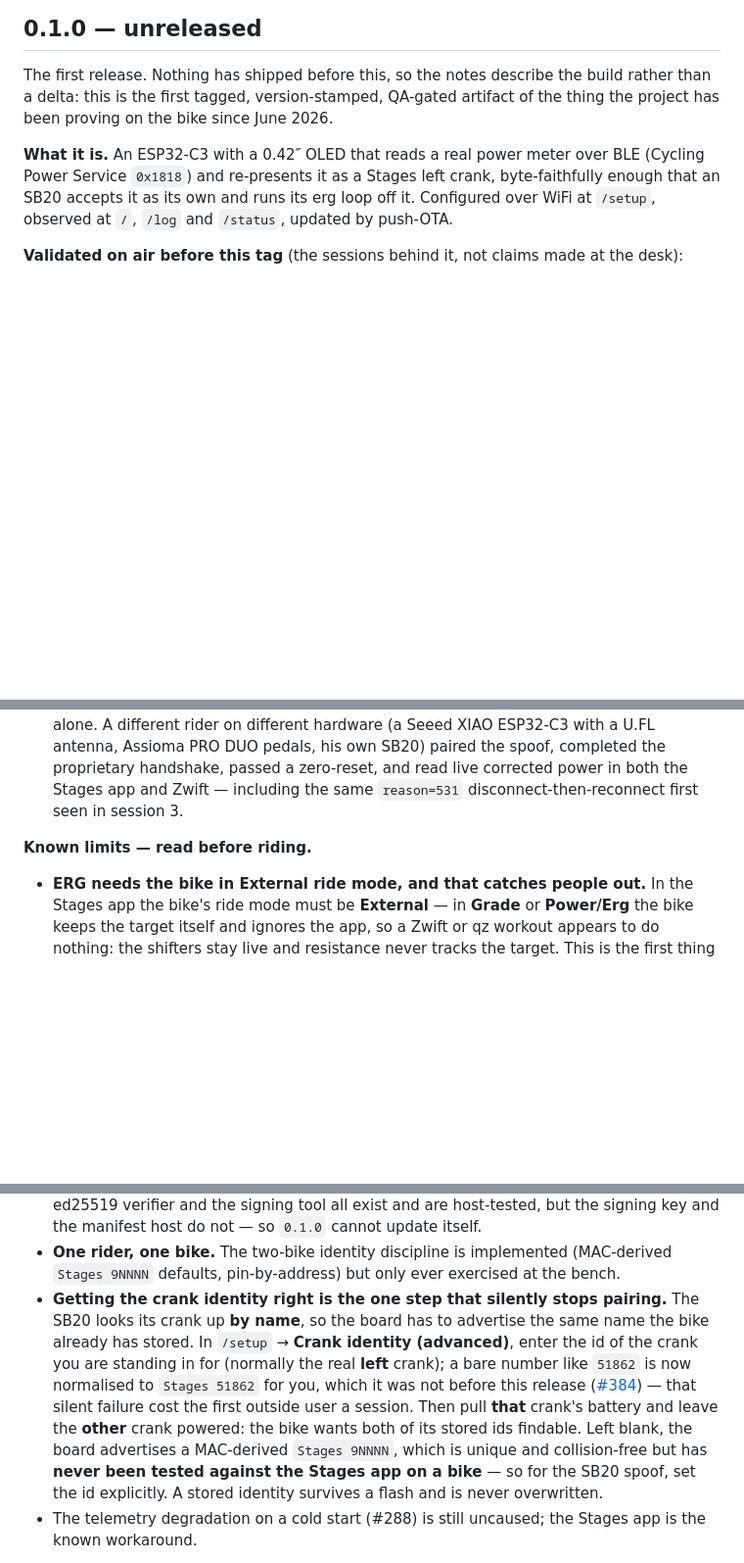
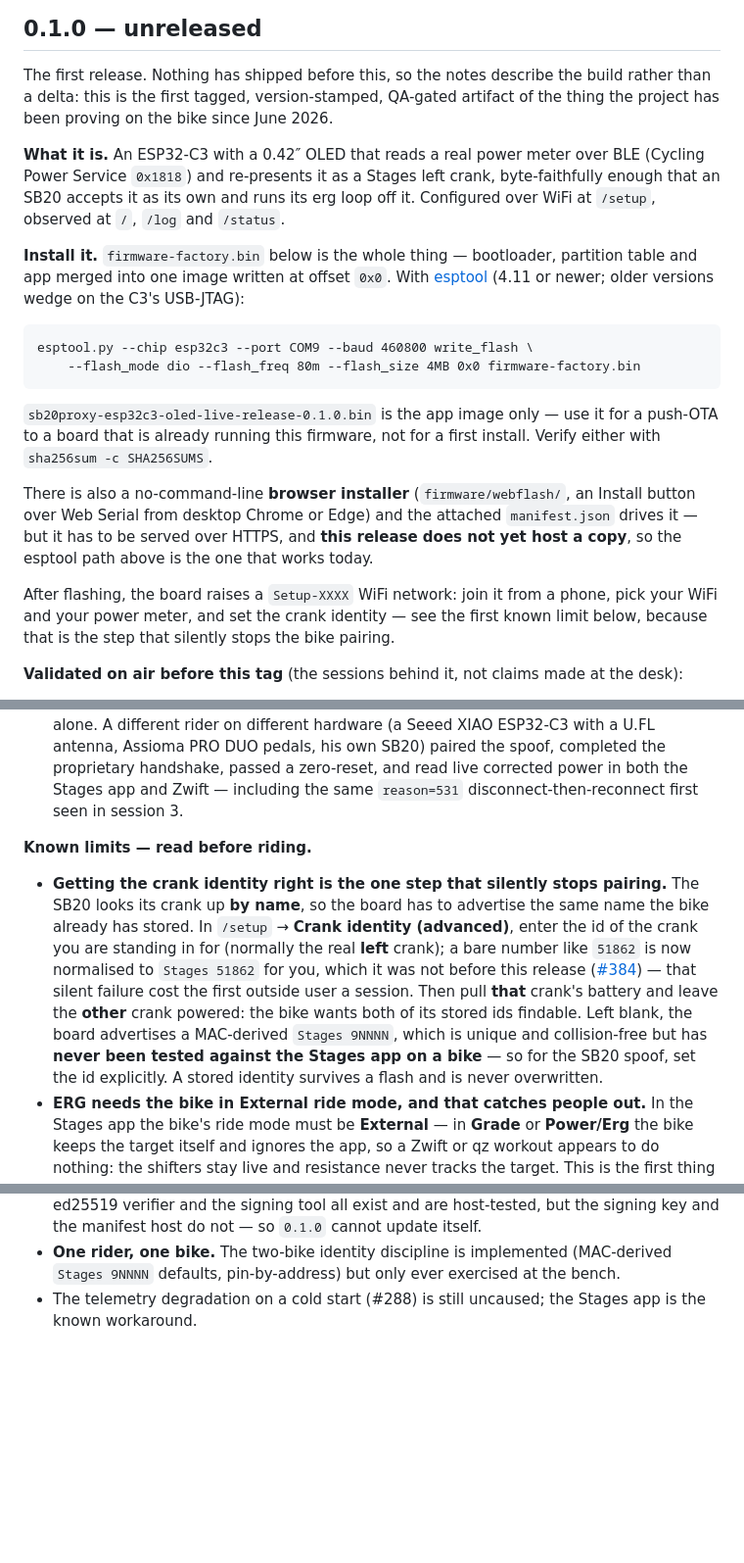
Before and after one commit to cauldnz/SB20-power-proxy, a Markdown page: RELEASES.md, 3 parts joined by grey strips. Shown at 98% size. GitHub-like rendering; blank space fills up the shorter version.

Commit message:
docs(release): make the notes carry the install path the README promises
The README tells a visitor the release notes carry "the install link and the flashing
one-liner". They did not — the notes described the build and its limits but never said
how to get it onto a board, so following the README led to a dead end.

0.1.0's notes now open with an Install block: the esptool one-liner for
firmware-factory.bin, with the real parameters taken from build_factory_bin.py and
flash_c3.py rather than invented (chip esp32c3, dio / 80m / 4MB, offset 0x0) and the
esptool >= 4.11 requirement, because older versions wedge on the C3's USB-JTAG. It
also says plainly which asset is which: the app image is for a push-OTA to a board
already running this firmware, not a first install.

Honest about the browser installer: it exists and the attached manifest.json drives
it, but it needs HTTPS hosting and this release hosts no copy, so esptool is the path
that works today. Better to say that than to link something that is not there.

The crank-identity limit moves to the top of Known limits, which is where the install
flow now points: it is the one step that silently stops the bike pairing, and a new
installer hits it before anything else.

Co-Authored-By: Claude Opus 5 <noreply@anthropic.com>

````diff
--- a/RELEASES.md
+++ b/RELEASES.md
@@ -26,7 +26,29 @@ proving on the bike since June 2026.
 **What it is.** An ESP32-C3 with a 0.42″ OLED that reads a real power meter over BLE (Cycling Power
 Service `0x1818`) and re-presents it as a Stages left crank, byte-faithfully enough that an SB20
 accepts it as its own and runs its erg loop off it. Configured over WiFi at `/setup`, observed at
-`/`, `/log` and `/status`, updated by push-OTA.
+`/`, `/log` and `/status`.
+
+**Install it.** `firmware-factory.bin` below is the whole thing — bootloader, partition table and
+app merged into one image written at offset `0x0`. With [esptool](https://pypi.org/project/esptool/)
+(4.11 or newer; older versions wedge on the C3's USB-JTAG):
+
+```
+esptool.py --chip esp32c3 --port COM9 --baud 460800 write_flash \
+    --flash_mode dio --flash_freq 80m --flash_size 4MB 0x0 firmware-factory.bin
+```
+
+`sb20proxy-esp32c3-oled-live-release-0.1.0.bin` is the app image only — use it for a push-OTA to a
+board that is already running this firmware, not for a first install. Verify either with
+`sha256sum -c SHA256SUMS`.
+
+There is also a no-command-line **browser installer** (`firmware/webflash/`, an Install button over
+Web Serial from desktop Chrome or Edge) and the attached `manifest.json` drives it — but it has to be
+served over HTTPS, and **this release does not yet host a copy**, so the esptool path above is the
+one that works today.
+
+After flashing, the board raises a `Setup-XXXX` WiFi network: join it from a phone, pick your WiFi
+and your power meter, and set the crank identity — see the first known limit below, because that is
+the step that silently stops the bike pairing.
 
 **Validated on air before this tag** (the sessions behind it, not claims made at the desk):
 - The SB20 accepts the spoof's power *and* cadence with no real crank present (session 2), and pairs
@@ -45,6 +67,16 @@ accepts it as its own and runs its erg loop off it. Configured over WiFi at `/se
   disconnect-then-reconnect first seen in session 3.
 
 **Known limits — read before riding.**
+- **Getting the crank identity right is the one step that silently stops pairing.** The SB20 looks
+  its crank up **by name**, so the board has to advertise the same name the bike already has stored.
+  In `/setup` → **Crank identity (advanced)**, enter the id of the crank you are standing in for
+  (normally the real **left** crank); a bare number like `51862` is now normalised to
+  `Stages 51862` for you, which it was not before this release ([#384](https://github.com/cauldnz/SB20-power-proxy/issues/384)) — that silent failure cost
+  the first outside user a session. Then pull **that** crank's battery and leave the **other** crank
+  powered: the bike wants both of its stored ids findable. Left blank, the board advertises a
+  MAC-derived `Stages 9NNNN`, which is unique and collision-free but has **never been tested against
+  the Stages app on a bike** — so for the SB20 spoof, set the id explicitly. A stored identity
+  survives a flash and is never overwritten.
 - **ERG needs the bike in External ride mode, and that catches people out.** In the Stages app the
   bike's ride mode must be **External** — in **Grade** or **Power/Erg** the bike keeps the target
   itself and ignores the app, so a Zwift or qz workout appears to do nothing: the shifters stay live
@@ -64,16 +96,6 @@ accepts it as its own and runs its erg loop off it. Configured over WiFi at `/se
   host do not — so `0.1.0` cannot update itself.
 - **One rider, one bike.** The two-bike identity discipline is implemented (MAC-derived
   `Stages 9NNNN` defaults, pin-by-address) but only ever exercised at the bench.
-- **Getting the crank identity right is the one step that silently stops pairing.** The SB20 looks
-  its crank up **by name**, so the board has to advertise the same name the bike already has stored.
-  In `/setup` → **Crank identity (advanced)**, enter the id of the crank you are standing in for
-  (normally the real **left** crank); a bare number like `51862` is now normalised to
-  `Stages 51862` for you, which it was not before this release ([#384](https://github.com/cauldnz/SB20-power-proxy/issues/384)) — that silent failure cost
-  the first outside user a session. Then pull **that** crank's battery and leave the **other** crank
-  powered: the bike wants both of its stored ids findable. Left blank, the board advertises a
-  MAC-derived `Stages 9NNNN`, which is unique and collision-free but has **never been tested against
-  the Stages app on a bike** — so for the SB20 spoof, set the id explicitly. A stored identity
-  survives a flash and is never overwritten.
 - The telemetry degradation on a cold start (#288) is still uncaused; the Stages app is the known
   workaround.
 
````
